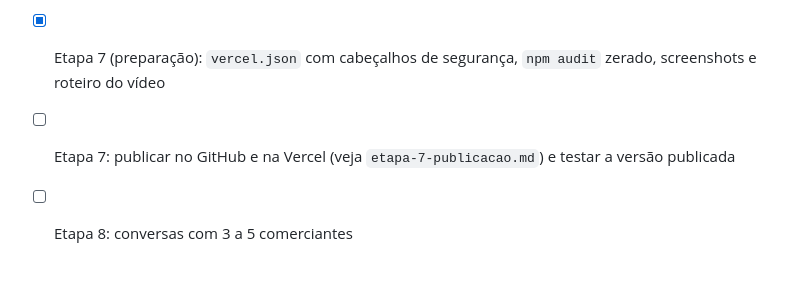
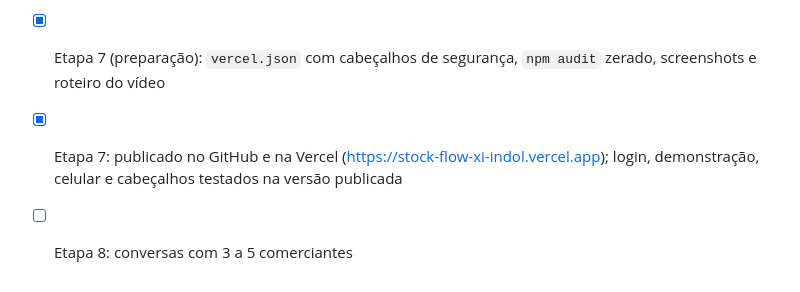
Before and after one commit to Engghgtytr/StockFlow, a Markdown page: docs/etapa-1-planejamento.md, the part around the change. GitHub-like rendering.

Commit message:
Planejamento: Etapa 7 concluída

```diff
--- a/docs/etapa-1-planejamento.md
+++ b/docs/etapa-1-planejamento.md
@@ -79,5 +79,5 @@ Pontos de segurança previstos:
 - [x] Etapa 6 (parcial): 71 testes automatizados, incluindo RLS no PostgreSQL embutido (`npm test`)
 - [x] Etapa 6: auditoria de acessibilidade (axe-core, 7 telas, 0 problemas) e navegação por teclado
 - [x] Etapa 7 (preparação): `vercel.json` com cabeçalhos de segurança, `npm audit` zerado, screenshots e roteiro do vídeo
-- [ ] Etapa 7: publicar no GitHub e na Vercel (veja `etapa-7-publicacao.md`) e testar a versão publicada
+- [x] Etapa 7: publicado no GitHub e na Vercel (https://stock-flow-xi-indol.vercel.app); login, demonstração, celular e cabeçalhos testados na versão publicada
 - [ ] Etapa 8: conversas com 3 a 5 comerciantes
```
